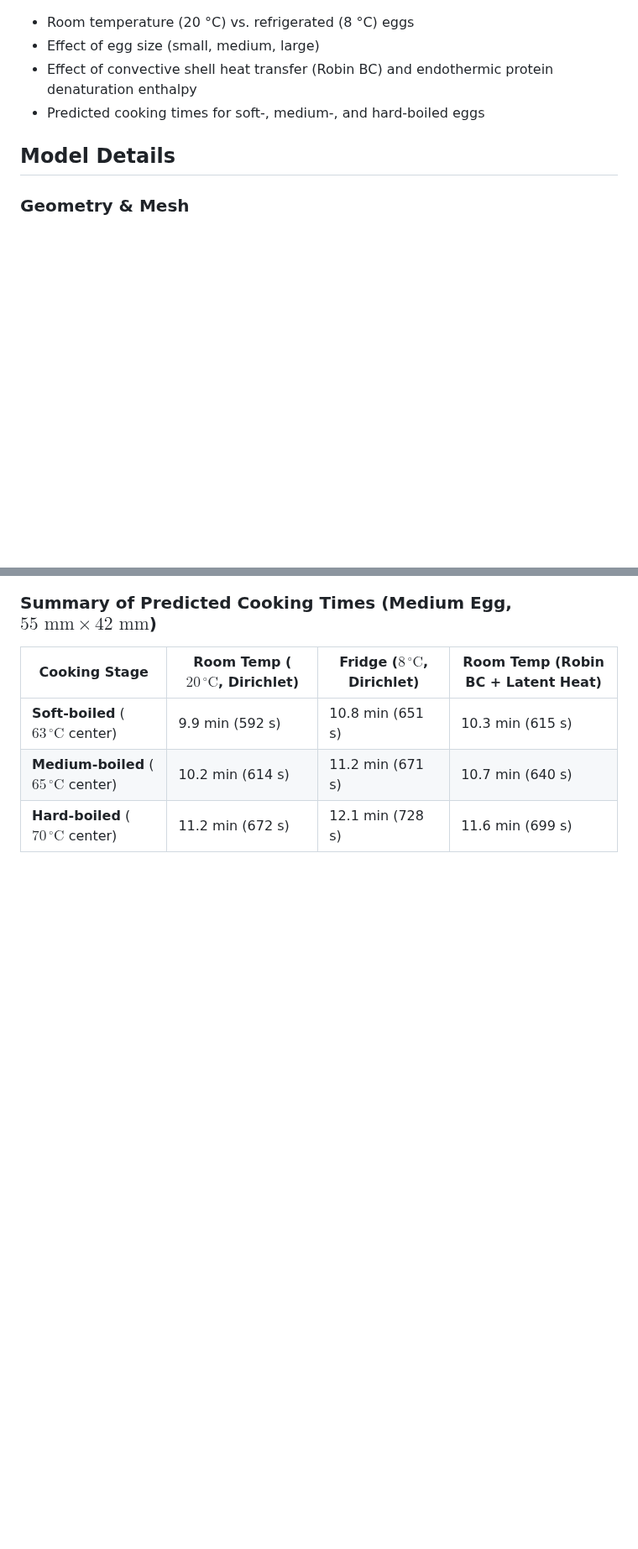
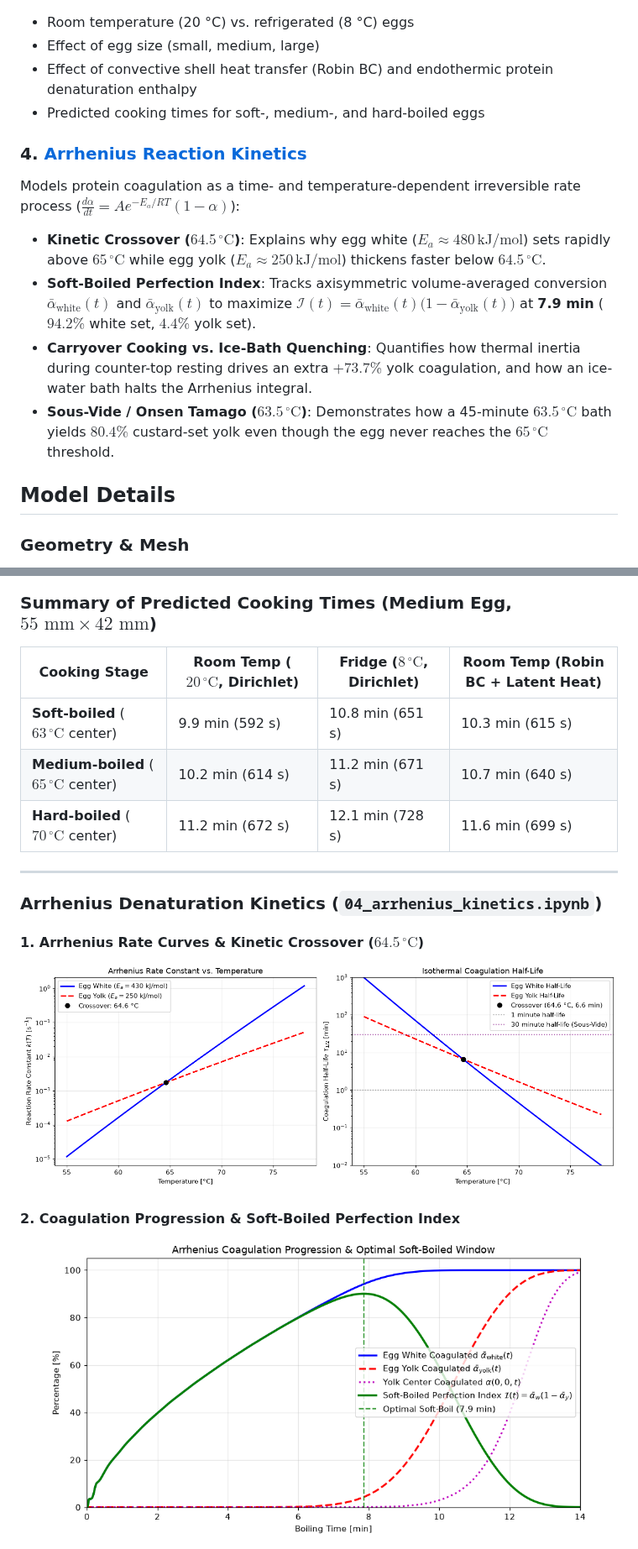
Before and after one commit to mengrenman/fem-boil-egg, a Markdown page: README.md, 2 parts joined by grey strips. Shown at 84% size. Drawn GitHub-style; pictures changed too: figures/arrhenius_crossover.png (added), figures/perfection_index.png (added); blank space fills up the shorter version.

```diff
--- a/README.md
+++ b/README.md
@@ -82,6 +84,14 @@ Uses the validated model to answer practical questions:
 - Effect of convective shell heat transfer (Robin BC) and endothermic protein denaturation enthalpy
 - Predicted cooking times for soft-, medium-, and hard-boiled eggs
 
+### 4. [Arrhenius Reaction Kinetics](notebooks/04_arrhenius_kinetics.ipynb)
+
+Models protein coagulation as a time- and temperature-dependent irreversible rate process ($\frac{d\alpha}{dt} = A e^{-E_a / RT}(1 - \alpha)$):
+- **Kinetic Crossover ($64.5\,^\circ\text{C}$)**: Explains why egg white ($E_a \approx 480\,\text{kJ/mol}$) sets rapidly above $65\,^\circ\text{C}$ while egg yolk ($E_a \approx 250\,\text{kJ/mol}$) thickens faster below $64.5\,^\circ\text{C}$.
+- **Soft-Boiled Perfection Index**: Tracks axisymmetric volume-averaged conversion $\bar{\alpha}_{\text{white}}(t)$ and $\bar{\alpha}_{\text{yolk}}(t)$ to maximize $\mathcal{I}(t) = \bar{\alpha}_{\text{white}}(t)\bigl(1 - \bar{\alpha}_{\text{yolk}}(t)\bigr)$ at **7.9 min** ($94.2\%$ white set, $4.4\%$ yolk set).
+- **Carryover Cooking vs. Ice-Bath Quenching**: Quantifies how thermal inertia during counter-top resting drives an extra $+73.7\%$ yolk coagulation, and how an ice-water bath halts the Arrhenius integral.
+- **Sous-Vide / Onsen Tamago ($63.5\,^\circ\text{C}$)**: Demonstrates how a 45-minute $63.5\,^\circ\text{C}$ bath yields $80.4\%$ custard-set yolk even though the egg never reaches the $65\,^\circ\text{C}$ threshold.
+
 ## Model Details
 
 ### Geometry & Mesh
@@ -157,3 +168,19 @@ Spatial temperature distribution when the yolk center reaches the soft-, medium-
 | **Medium-boiled** ($65\,^\circ\text{C}$ center) | 10.2 min (614 s) | 11.2 min (671 s) | 10.7 min (640 s) |
 | **Hard-boiled** ($70\,^\circ\text{C}$ center)   | 11.2 min (672 s) | 12.1 min (728 s) | 11.6 min (699 s) |
 
+---
+
+### Arrhenius Denaturation Kinetics (`04_arrhenius_kinetics.ipynb`)
+
+#### 1. Arrhenius Rate Curves & Kinetic Crossover ($64.5\,^\circ\text{C}$)
+
+<p align="center">
+  <img src="figures/arrhenius_crossover.png" alt="Arrhenius Rate Curves and Crossover" width="800">
+</p>
+
+#### 2. Coagulation Progression & Soft-Boiled Perfection Index
+
+<p align="center">
+  <img src="figures/perfection_index.png" alt="Coagulation Progression and Perfection Index" width="650">
+</p>
+
```
Also changed, not shown: other parts of README.md (+22 -3 lines), figures/carryover_quenching.png (added), figures/denaturation_snapshots.png (added), figures/sous_vide_onsen.png (added), 5 other files.
